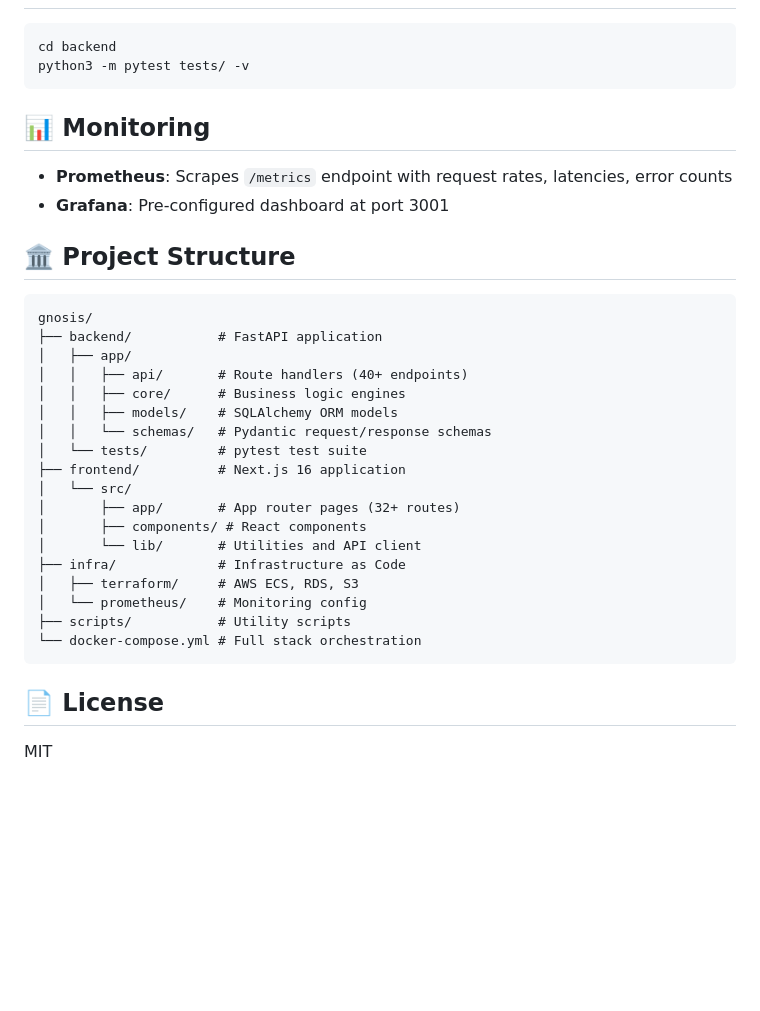
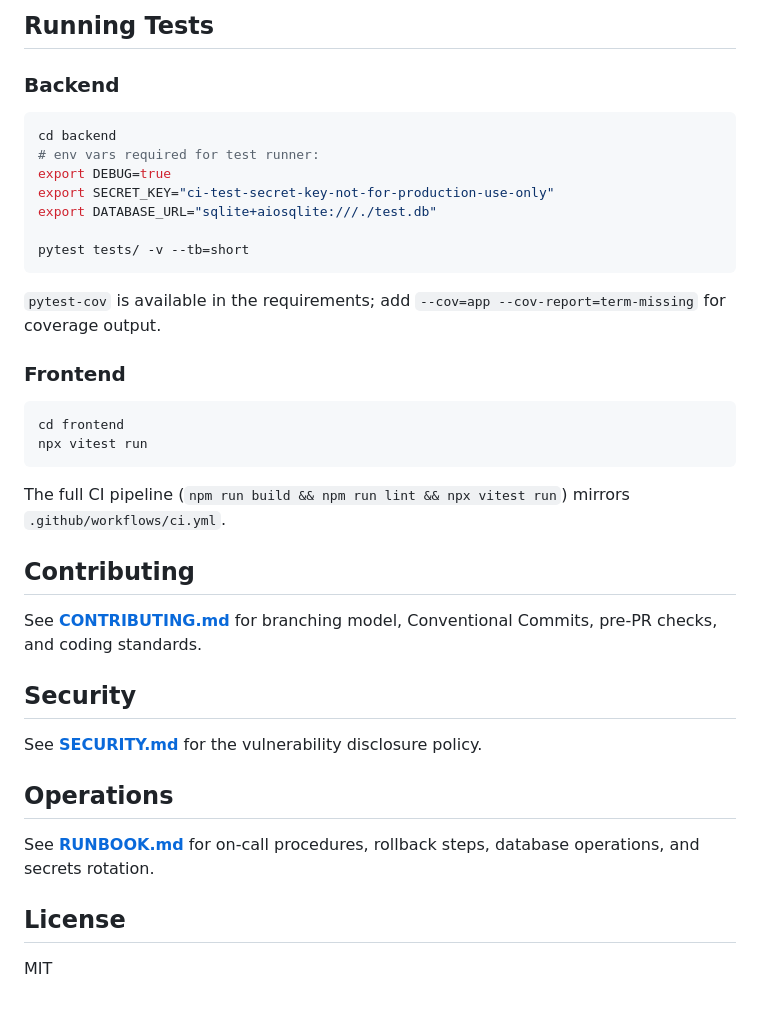
Before and after one commit to gauthambinoy/gnosis, a Markdown page: README.md, the part around one of its changes. GitHub-like rendering; blank space fills up the shorter version.

````diff
--- a/README.md
+++ b/README.md
@@ -83,37 +133,40 @@ Once running, visit:
+## Running Tests
+
+### Backend
 
 ```bash
 cd backend
-python3 -m pytest tests/ -v
+# env vars required for test runner:
+export DEBUG=true
+export SECRET_KEY="ci-test-secret-key-not-for-production-use-only"
+export DATABASE_URL="sqlite+aiosqlite:///./test.db"
+
+pytest tests/ -v --tb=short
 ```
 
-## 📊 Monitoring
+`pytest-cov` is available in the requirements; add `--cov=app --cov-report=term-missing` for coverage output.
 
-- **Prometheus**: Scrapes `/metrics` endpoint with request rates, latencies, error counts
-- **Grafana**: Pre-configured dashboard at port 3001
+### Frontend
 
-## 🏛️ Project Structure
-
-```
-gnosis/
-├── backend/           # FastAPI application
-│   ├── app/
-│   │   ├── api/       # Route handlers (40+ endpoints)
-│   │   ├── core/      # Business logic engines
-│   │   ├── models/    # SQLAlchemy ORM models
-│   │   └── schemas/   # Pydantic request/response schemas
-│   └── tests/         # pytest test suite
-├── frontend/          # Next.js 16 application
-│   └── src/
-│       ├── app/       # App router pages (32+ routes)
-│       ├── components/ # React components
-│       └── lib/       # Utilities and API client
-├── infra/             # Infrastructure as Code
-│   ├── terraform/     # AWS ECS, RDS, S3
-│   └── prometheus/    # Monitoring config
-├── scripts/           # Utility scripts
-└── docker-compose.yml # Full stack orchestration
+```bash
+cd frontend
+npx vitest run
 ```
 
-## 📄 License
+The full CI pipeline (`npm run build && npm run lint && npx vitest run`) mirrors `.github/workflows/ci.yml`.
+
+## Contributing
+
+See **[CONTRIBUTING.md](CONTRIBUTING.md)** for branching model, Conventional Commits, pre-PR checks, and coding standards.
+
+## Security
+
+See **[SECURITY.md](SECURITY.md)** for the vulnerability disclosure policy.
+
+## Operations
+
+See **[RUNBOOK.md](RUNBOOK.md)** for on-call procedures, rollback steps, database operations, and secrets rotation.
+
+## License
 
 MIT
````
Also changed, not shown: other parts of README.md (+101 -51 lines).
